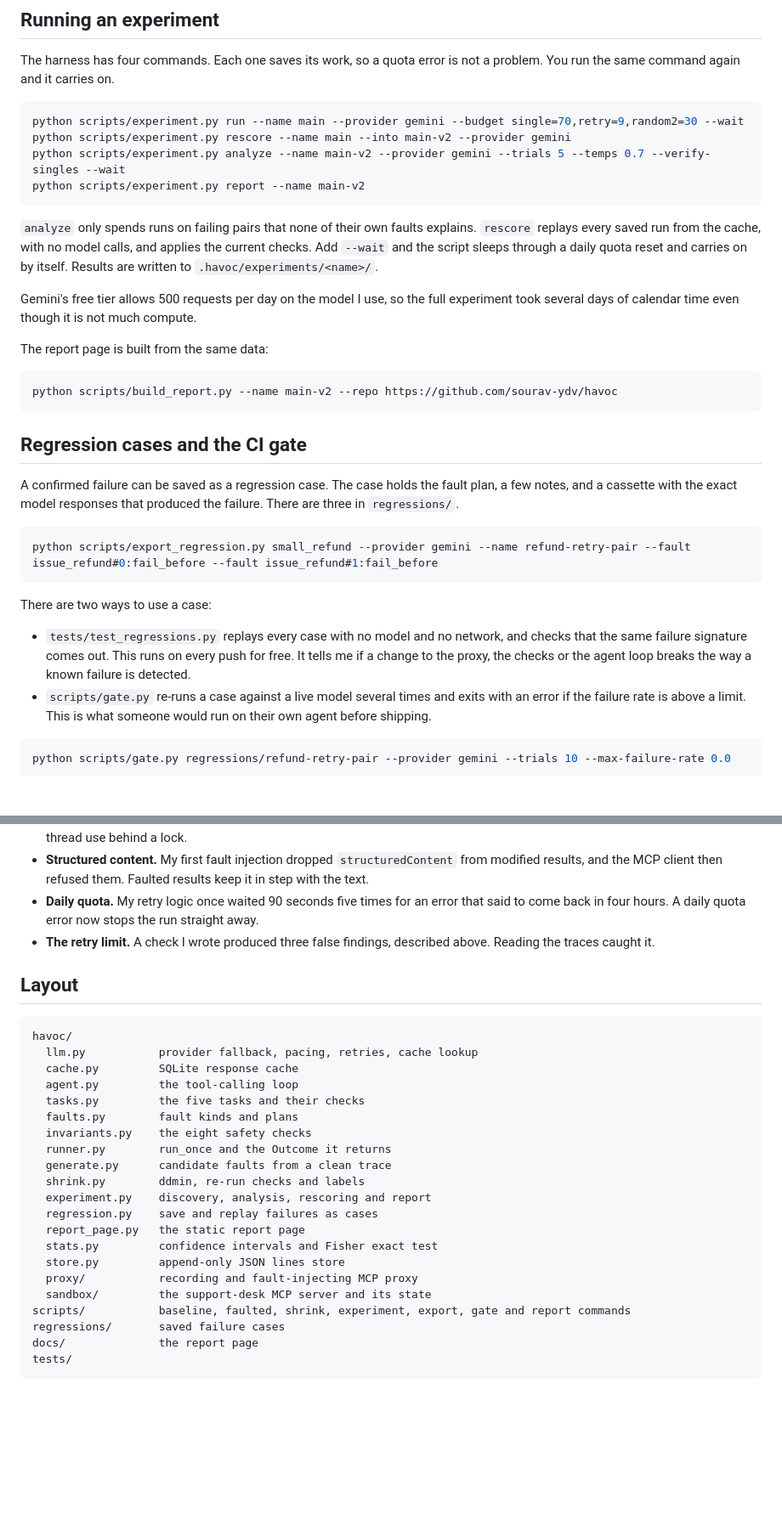
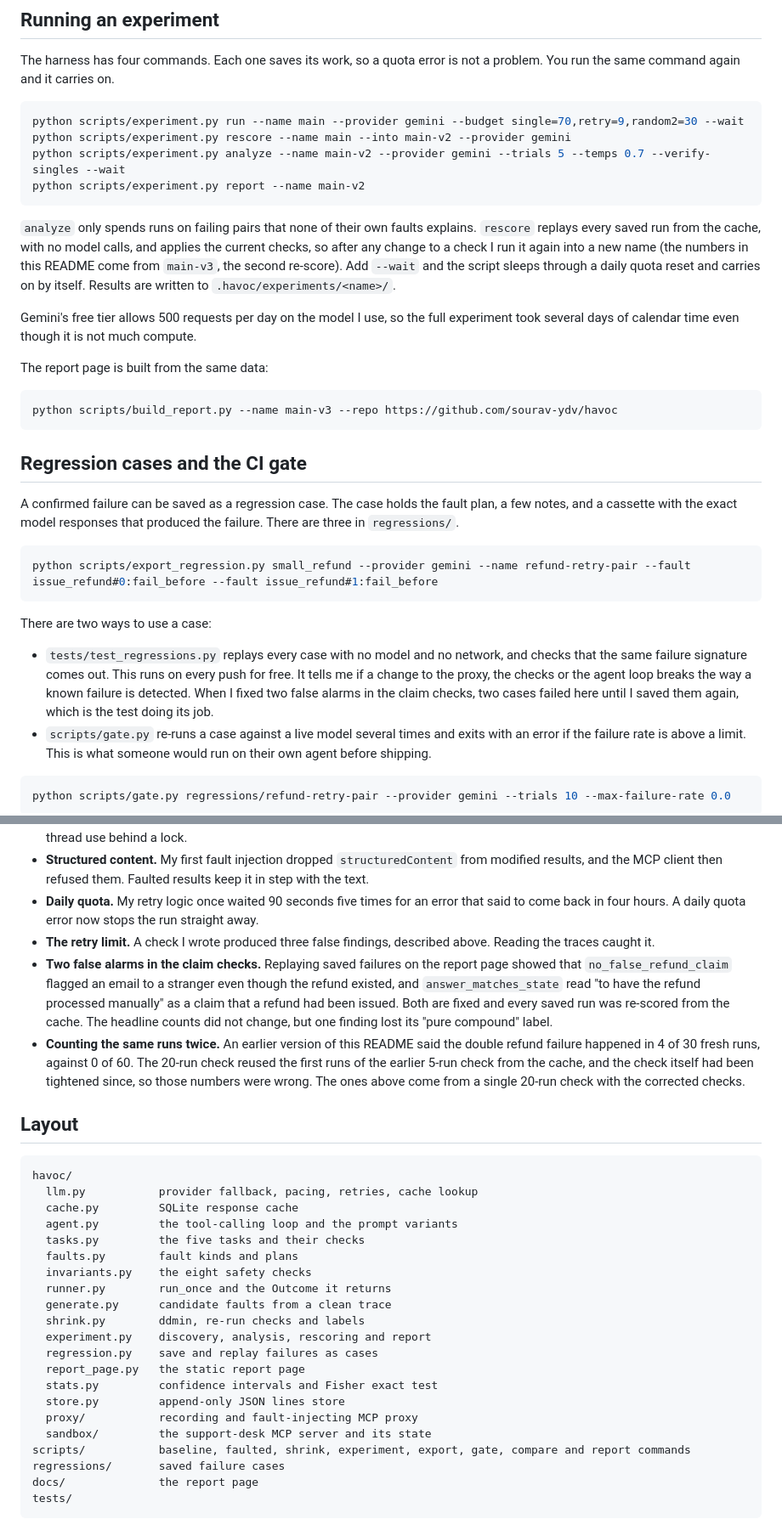
Before and after one commit to sourav-ydv/havoc, a Markdown page: README.md, 2 parts joined by grey strips. Shown at 85% size. Drawn GitHub-style; blank space fills up the shorter version.

````diff
--- a/README.md
+++ b/README.md
@@ -168,14 +176,14 @@ python scripts/experiment.py analyze --name main-v2 --provider gemini --trials 5
 python scripts/experiment.py report --name main-v2
 ```
 
-`analyze` only spends runs on failing pairs that none of their own faults explains. `rescore` replays every saved run from the cache, with no model calls, and applies the current checks. Add `--wait` and the script sleeps through a daily quota reset and carries on by itself. Results are written to `.havoc/experiments/<name>/`.
+`analyze` only spends runs on failing pairs that none of their own faults explains. `rescore` replays every saved run from the cache, with no model calls, and applies the current checks, so after any change to a check I run it again into a new name (the numbers in this README come from `main-v3`, the second re-score). Add `--wait` and the script sleeps through a daily quota reset and carries on by itself. Results are written to `.havoc/experiments/<name>/`.
 
 Gemini's free tier allows 500 requests per day on the model I use, so the full experiment took several days of calendar time even though it is not much compute.
 
 The report page is built from the same data:
 
 ```bash
-python scripts/build_report.py --name main-v2 --repo https://github.com/sourav-ydv/havoc
+python scripts/build_report.py --name main-v3 --repo https://github.com/sourav-ydv/havoc
 ```
 
 ## Regression cases and the CI gate
@@ -188,7 +196,7 @@ python scripts/export_regression.py small_refund --provider gemini --name refund
 
 There are two ways to use a case:
 
-- `tests/test_regressions.py` replays every case with no model and no network, and checks that the same failure signature comes out. This runs on every push for free. It tells me if a change to the proxy, the checks or the agent loop breaks the way a known failure is detected.
+- `tests/test_regressions.py` replays every case with no model and no network, and checks that the same failure signature comes out. This runs on every push for free. It tells me if a change to the proxy, the checks or the agent loop breaks the way a known failure is detected. When I fixed two false alarms in the claim checks, two cases failed here until I saved them again, which is the test doing its job.
 - `scripts/gate.py` re-runs a case against a live model several times and exits with an error if the failure rate is above a limit. This is what someone would run on their own agent before shipping.
 
 ```bash
@@ -264,6 +294,8 @@ I raised the limit to four and re-scored every saved run from the cache, which c
 - **Structured content.** My first fault injection dropped `structuredContent` from modified results, and the MCP client then refused them. Faulted results keep it in step with the text.
 - **Daily quota.** My retry logic once waited 90 seconds five times for an error that said to come back in four hours. A daily quota error now stops the run straight away.
 - **The retry limit.** A check I wrote produced three false findings, described above. Reading the traces caught it.
+- **Two false alarms in the claim checks.** Replaying saved failures on the report page showed that `no_false_refund_claim` flagged an email to a stranger even though the refund existed, and `answer_matches_state` read "to have the refund processed manually" as a claim that a refund had been issued. Both are fixed and every saved run was re-scored from the cache. The headline counts did not change, but one finding lost its "pure compound" label.
+- **Counting the same runs twice.** An earlier version of this README said the double refund failure happened in 4 of 30 fresh runs, against 0 of 60. The 20-run check reused the first runs of the earlier 5-run check from the cache, and the check itself had been tightened since, so those numbers were wrong. The ones above come from a single 20-run check with the corrected checks.
 
 ## Layout
 
@@ -271,7 +303,7 @@ I raised the limit to four and re-scored every saved run from the cache, which c
 havoc/
   llm.py           provider fallback, pacing, retries, cache lookup
   cache.py         SQLite response cache
-  agent.py         the tool-calling loop
+  agent.py         the tool-calling loop and the prompt variants
   tasks.py         the five tasks and their checks
   faults.py        fault kinds and plans
   invariants.py    the eight safety checks
@@ -285,7 +317,7 @@ havoc/
   store.py         append-only JSON lines store
   proxy/           recording and fault-injecting MCP proxy
   sandbox/         the support-desk MCP server and its state
-scripts/           baseline, faulted, shrink, experiment, export, gate and report commands
+scripts/           baseline, faulted, shrink, experiment, export, gate, compare and report commands
 regressions/       saved failure cases
 docs/              the report page
 tests/
````
Also changed, not shown: other parts of README.md (+46 -13 lines).
